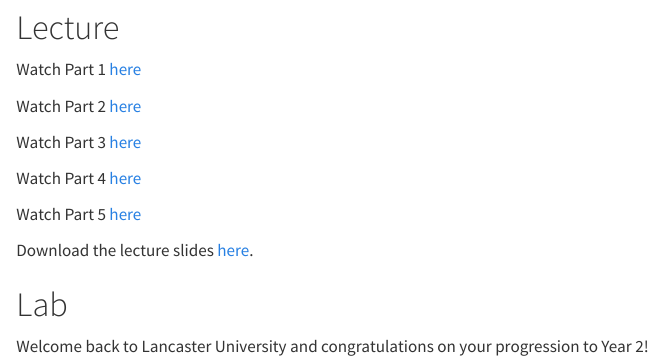
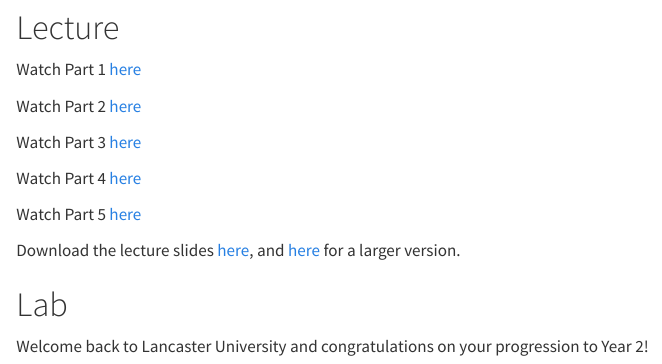
Before and after one commit to lu-psy-r/year2, a Quarto document (PSYC214/Week1.qmd): the page in a window 1100 px wide, from 120 px down. Rendered offline with R 4.5, knitr and Pandoc in place of Quarto, with nearby package versions.

Commit message:
Video update
Updated to new lecture recordings

```diff
--- a/PSYC214/Week1.qmd
+++ b/PSYC214/Week1.qmd
@@ -6,17 +6,17 @@ order: 2
 
 # Lecture
 
-Watch Part 1 [here](https://lancaster.cloud.panopto.eu/Panopto/Pages/Viewer.aspx?id=2c6f4358-28f6-4e04-b357-b1e90083ac08)
+Watch Part 1 [here](https://lancaster.cloud.panopto.eu/Panopto/Pages/Viewer.aspx?id=4497bcd1-8a1b-45c5-9e3b-b20200bb11c3)
 
-Watch Part 2 [here](https://lancaster.cloud.panopto.eu/Panopto/Pages/Viewer.aspx?id=12c90d11-442f-4c3c-96e0-b1e90097a372)
+Watch Part 2 [here](https://lancaster.cloud.panopto.eu/Panopto/Pages/Viewer.aspx?id=f439543e-859a-484f-9b44-b20200fa951b)
 
-Watch Part 3 [here](https://lancaster.cloud.panopto.eu/Panopto/Pages/Viewer.aspx?id=1a6b887e-8680-4778-9df7-b1e900bb63bf)
+Watch Part 3 [here](https://lancaster.cloud.panopto.eu/Panopto/Pages/Viewer.aspx?id=15cc2f3c-3a8b-432a-a506-b2020100107b)
 
-Watch Part 4 [here](https://lancaster.cloud.panopto.eu/Panopto/Pages/Viewer.aspx?id=161f8d76-755d-4bd7-a910-b1e900ec0783)
+Watch Part 4 [here](https://lancaster.cloud.panopto.eu/Panopto/Pages/Viewer.aspx?id=a0c883d0-ab71-4e50-a497-b202010e69f7)
 
-Watch Part 5 [here](https://lancaster.cloud.panopto.eu/Panopto/Pages/Viewer.aspx?id=e629f4a3-cf1d-4486-8d1b-b1e90100ff45)
+Watch Part 5 [here](https://lancaster.cloud.panopto.eu/Panopto/Pages/Viewer.aspx?id=47206df8-cbe0-45d3-be67-b20201135faa#)
 
-Download the lecture slides [here](data/Wk1/Psyc214 - Lecture 1 Week 1 - Student Slides [large].pdf).
+Download the lecture slides [here](data/Wk1/Lecture 1 - Student Slides.pdf), and [here](data/Wk1/Psyc214 - Lecture 1 Week 1 - Student Slides [large].pdf) for a larger version.
 
 # Lab
 
```
Also changed, not shown: 6 other files.
